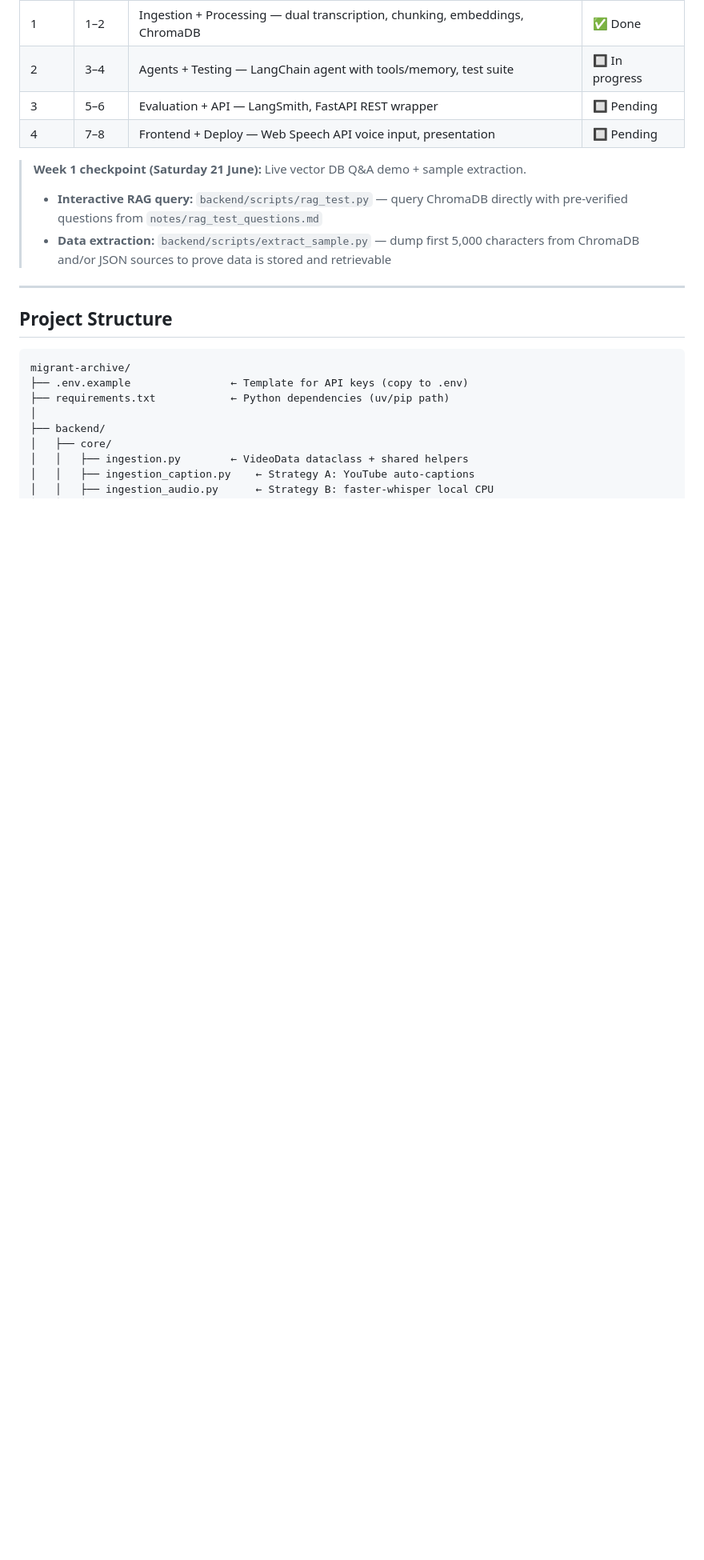
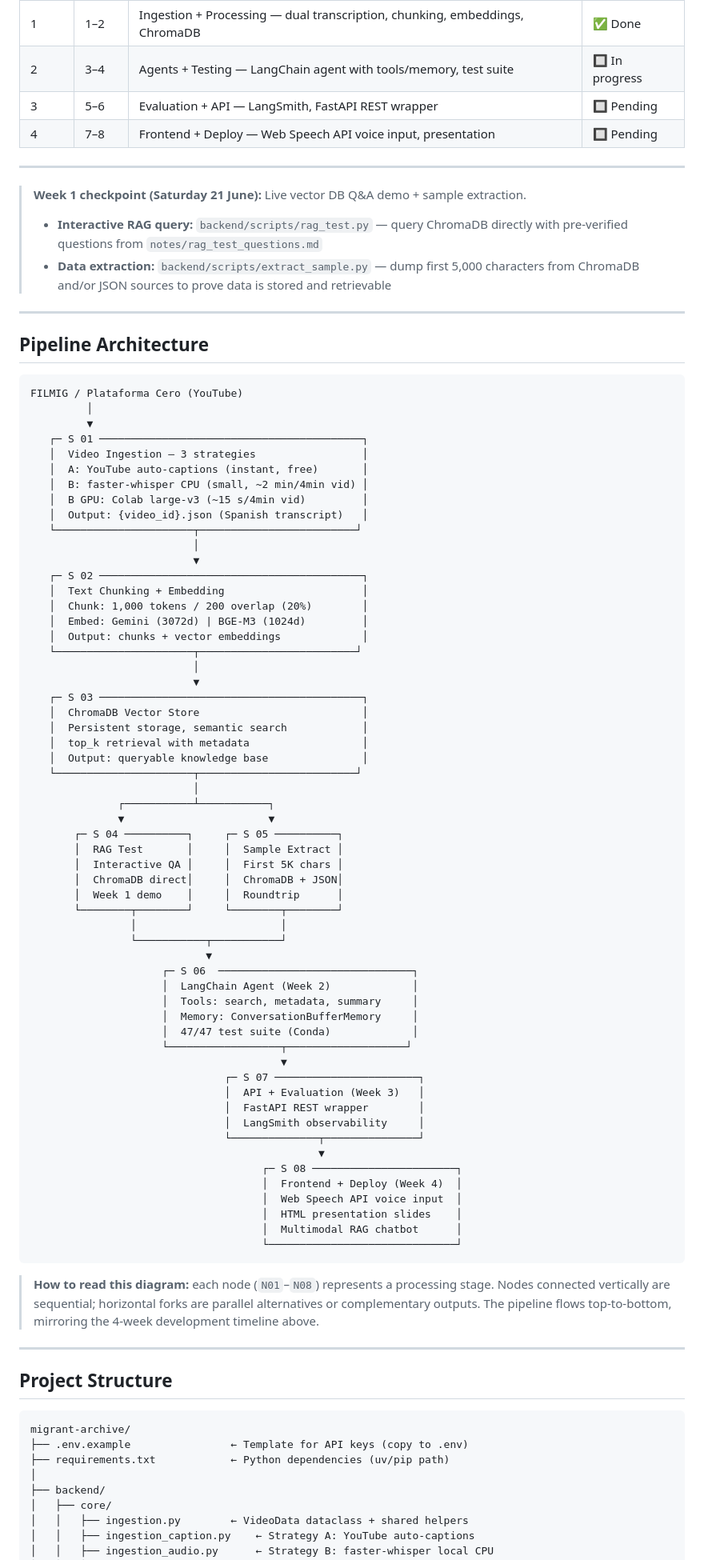
Before and after one commit to Sebastianlopez-dev/migrant-archive-agent, a Markdown page: README.md, the part around the change. Shown at 80% size. Rendered like a GitHub page; blank space fills up the shorter version.

Commit message:
docs: README.md updated. Pipeline Architecture added afteer weeakly deployment timeline

````diff
--- a/README.md
+++ b/README.md
@@ -16,9 +16,77 @@ Built on the FILMIG / Plataforma Cero channel (Spanish).
 | 3 | 5–6 | Evaluation + API — LangSmith, FastAPI REST wrapper | 🔲 Pending |
 | 4 | 7–8 | Frontend + Deploy — Web Speech API voice input, presentation | 🔲 Pending |
 
+---
+
 > **Week 1 checkpoint (Saturday 21 June):** Live vector DB Q&A demo + sample extraction.
 > - **Interactive RAG query:** `backend/scripts/rag_test.py` — query ChromaDB directly with pre-verified questions from `notes/rag_test_questions.md`
 > - **Data extraction:** `backend/scripts/extract_sample.py` — dump first 5,000 characters from ChromaDB and/or JSON sources to prove data is stored and retrievable
+
+---
+
+## Pipeline Architecture
+
+```
+FILMIG / Plataforma Cero (YouTube)
+         │
+         ▼
+   ┌─ S 01 ──────────────────────────────────────────┐
+   │  Video Ingestion — 3 strategies                 │
+   │  A: YouTube auto-captions (instant, free)       │
+   │  B: faster-whisper CPU (small, ~2 min/4min vid) │
+   │  B GPU: Colab large-v3 (~15 s/4min vid)         │
+   │  Output: {video_id}.json (Spanish transcript)   │
+   └──────────────────────┬─────────────────────────┘
+                          │
+                          ▼
+   ┌─ S 02 ──────────────────────────────────────────┐
+   │  Text Chunking + Embedding                      │
+   │  Chunk: 1,000 tokens / 200 overlap (20%)        │
+   │  Embed: Gemini (3072d) | BGE-M3 (1024d)         │
+   │  Output: chunks + vector embeddings             │
+   └──────────────────────┬─────────────────────────┘
+                          │
+                          ▼
+   ┌─ S 03 ──────────────────────────────────────────┐
+   │  ChromaDB Vector Store                          │
+   │  Persistent storage, semantic search            │
+   │  top_k retrieval with metadata                  │
+   │  Output: queryable knowledge base               │
+   └──────────────────────┬─────────────────────────┘
+                          │
+              ┌───────────┴───────────┐
+              ▼                       ▼
+       ┌─ S 04 ──────────┐     ┌─ S 05 ──────────┐
+       │  RAG Test       │     │  Sample Extract │
+       │  Interactive QA │     │  First 5K chars │
+       │  ChromaDB direct│     │  ChromaDB + JSON│
+       │  Week 1 demo    │     │  Roundtrip      │
+       └────────┬────────┘     └────────┬────────┘
+                │                       │
+                └───────────┬───────────┘
+                            ▼
+                     ┌─ S 06  ───────────────────────────────┐
+                     │  LangChain Agent (Week 2)             │
+                     │  Tools: search, metadata, summary     │
+                     │  Memory: ConversationBufferMemory     │
+                     │  47/47 test suite (Conda)             │
+                     └──────────────────┬───────────────────┘
+                                        ▼
+                               ┌─ S 07 ───────────────────────┐
+                               │  API + Evaluation (Week 3)   │
+                               │  FastAPI REST wrapper        │
+                               │  LangSmith observability     │
+                               └──────────────┬───────────────┘
+                                              ▼
+                                     ┌─ S 08 ───────────────────────┐
+                                     │  Frontend + Deploy (Week 4)  │
+                                     │  Web Speech API voice input  │
+                                     │  HTML presentation slides    │
+                                     │  Multimodal RAG chatbot      │
+                                     └──────────────────────────────┘
+```
+
+> **How to read this diagram:** each node (`N01`–`N08`) represents a processing stage. Nodes connected vertically are sequential; horizontal forks are parallel alternatives or complementary outputs. The pipeline flows top-to-bottom, mirroring the 4-week development timeline above.
 
 ---
 
````
